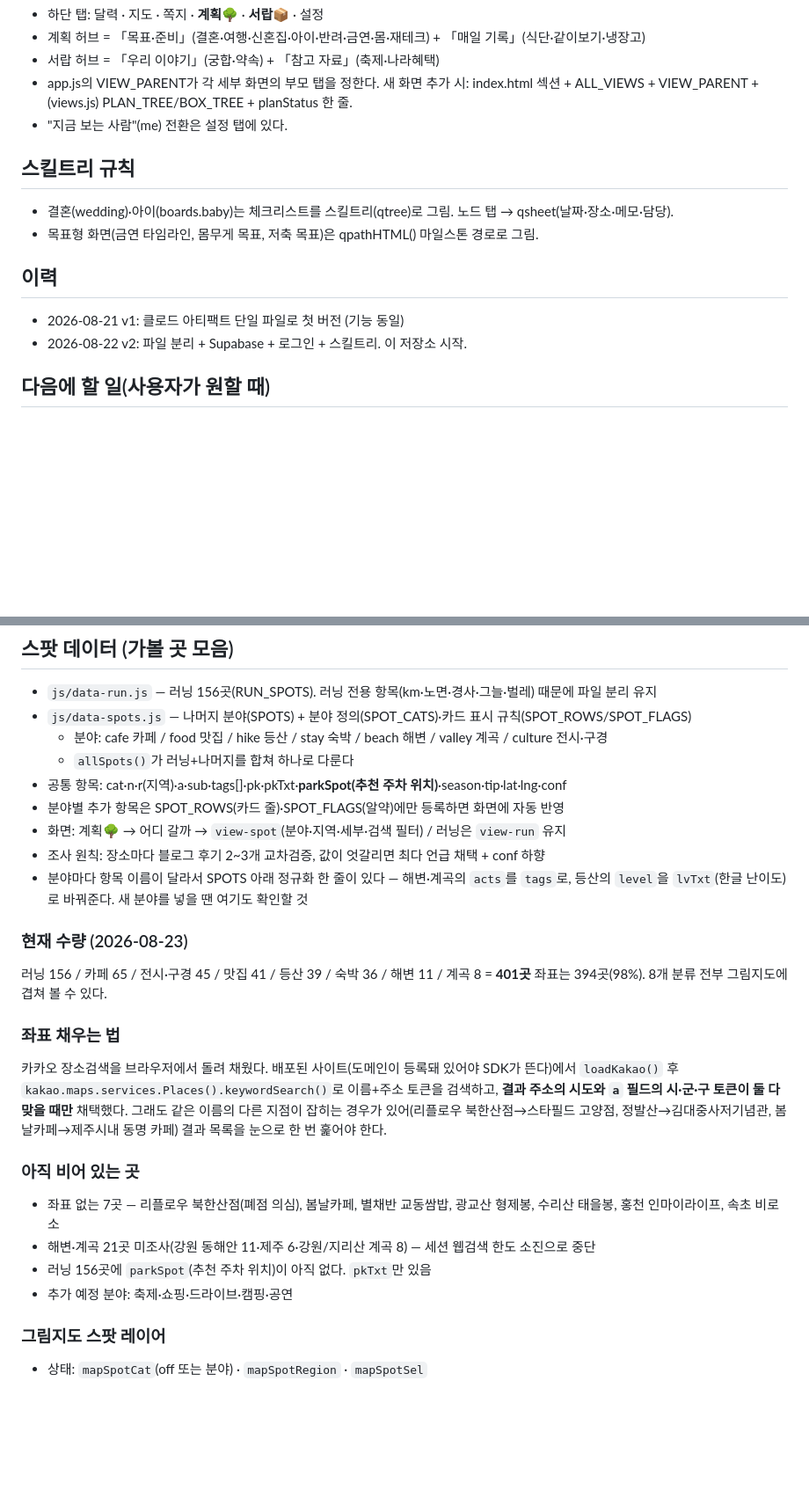
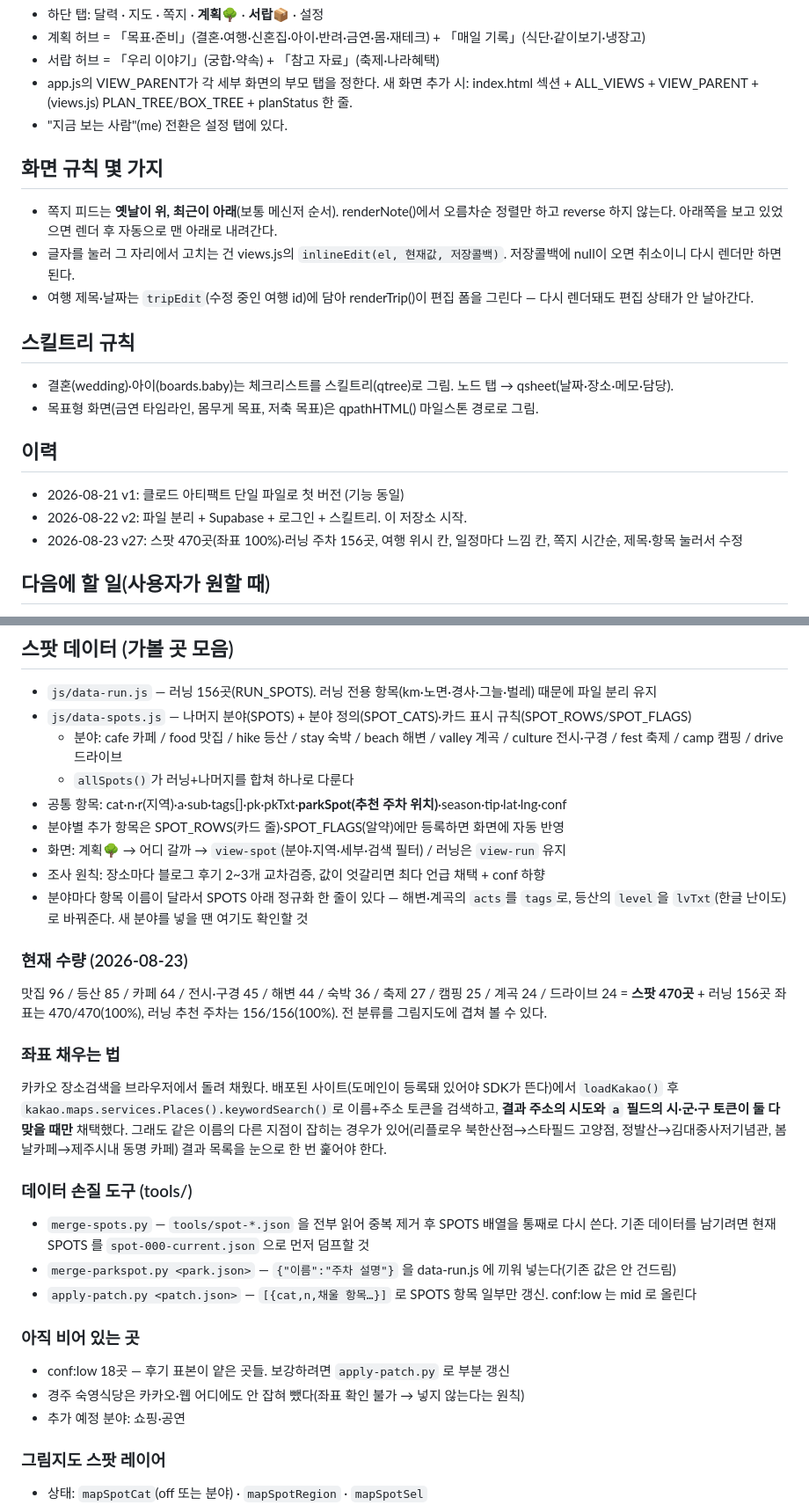
Before and after one commit to housimpleop-ops/ForHeeJin, a Markdown page: CLAUDE.md, 2 parts joined by grey strips. Shown at 88% size. Rendered like a GitHub page; blank space fills up the shorter version.

Commit message:
CLAUDE.md 갱신 — 스팟 470곳·위시 모델·화면 규칙
Co-Authored-By: Claude Fable 5 <noreply@anthropic.com>

```diff
--- a/CLAUDE.md
+++ b/CLAUDE.md
@@ -58,6 +64,14 @@ DATA = { v, events[], wishes[], meals[], notes[], wedding[], trips[],
   index.html 섹션 + ALL_VIEWS + VIEW_PARENT + (views.js) PLAN_TREE/BOX_TREE + planStatus 한 줄.
 - "지금 보는 사람"(me) 전환은 설정 탭에 있다.
 
+## 화면 규칙 몇 가지
+- 쪽지 피드는 **옛날이 위, 최근이 아래**(보통 메신저 순서). renderNote()에서 오름차순 정렬만 하고
+  reverse 하지 않는다. 아래쪽을 보고 있었으면 렌더 후 자동으로 맨 아래로 내려간다.
+- 글자를 눌러 그 자리에서 고치는 건 views.js의 `inlineEdit(el, 현재값, 저장콜백)`.
+  저장콜백에 null이 오면 취소이니 다시 렌더만 하면 된다.
+- 여행 제목·날짜는 `tripEdit`(수정 중인 여행 id)에 담아 renderTrip()이 편집 폼을 그린다 —
+  다시 렌더돼도 편집 상태가 안 날아간다.
+
 ## 스킬트리 규칙
 - 결혼(wedding)·아이(boards.baby)는 체크리스트를 스킬트리(qtree)로 그림. 노드 탭 → qsheet(날짜·장소·메모·담당).
 - 목표형 화면(금연 타임라인, 몸무게 목표, 저축 목표)은 qpathHTML() 마일스톤 경로로 그림.
@@ -65,6 +79,8 @@ DATA = { v, events[], wishes[], meals[], notes[], wedding[], trips[],
 ## 이력
 - 2026-08-21 v1: 클로드 아티팩트 단일 파일로 첫 버전 (기능 동일)
 - 2026-08-22 v2: 파일 분리 + Supabase + 로그인 + 스킬트리. 이 저장소 시작.
+- 2026-08-23 v27: 스팟 470곳(좌표 100%)·러닝 주차 156곳, 여행 위시 칸, 일정마다 느낌 칸,
+  쪽지 시간순, 제목·항목 눌러서 수정
 
 ## 다음에 할 일(사용자가 원할 때)
 - 카카오맵 실제 지도(키 필요), 관광공사 축제 API, 실시간 시세, 사진→kcal AI, 캘린더 양방향 동기화
@@ -80,7 +96,8 @@ DATA = { v, events[], wishes[], meals[], notes[], wedding[], trips[],
 ## 스팟 데이터 (가볼 곳 모음)
 - `js/data-run.js` — 러닝 156곳(RUN_SPOTS). 러닝 전용 항목(km·노면·경사·그늘·벌레) 때문에 파일 분리 유지
 - `js/data-spots.js` — 나머지 분야(SPOTS) + 분야 정의(SPOT_CATS)·카드 표시 규칙(SPOT_ROWS/SPOT_FLAGS)
-  - 분야: cafe 카페 / food 맛집 / hike 등산 / stay 숙박 / beach 해변 / valley 계곡 / culture 전시·구경
+  - 분야: cafe 카페 / food 맛집 / hike 등산 / stay 숙박 / beach 해변 / valley 계곡 /
+    culture 전시·구경 / fest 축제 / camp 캠핑 / drive 드라이브
   - `allSpots()`가 러닝+나머지를 합쳐 하나로 다룬다
 - 공통 항목: cat·n·r(지역)·a·sub·tags[]·pk·pkTxt·**parkSpot(추천 주차 위치)**·season·tip·lat·lng·conf
 - 분야별 추가 항목은 SPOT_ROWS(카드 줄)·SPOT_FLAGS(알약)에만 등록하면 화면에 자동 반영
@@ -90,8 +107,9 @@ DATA = { v, events[], wishes[], meals[], notes[], wedding[], trips[],
   등산의 `level`을 `lvTxt`(한글 난이도)로 바꿔준다. 새 분야를 넣을 땐 여기도 확인할 것
 
 ### 현재 수량 (2026-08-23)
-러닝 156 / 카페 65 / 전시·구경 45 / 맛집 41 / 등산 39 / 숙박 36 / 해변 11 / 계곡 8 = **401곳**
-좌표는 394곳(98%). 8개 분류 전부 그림지도에 겹쳐 볼 수 있다.
+맛집 96 / 등산 85 / 카페 64 / 전시·구경 45 / 해변 44 / 숙박 36 / 축제 27 / 캠핑 25 /
+계곡 24 / 드라이브 24 = **스팟 470곳** + 러닝 156곳
+좌표는 470/470(100%), 러닝 추천 주차는 156/156(100%). 전 분류를 그림지도에 겹쳐 볼 수 있다.
 
 ### 좌표 채우는 법
 카카오 장소검색을 브라우저에서 돌려 채웠다. 배포된 사이트(도메인이 등록돼 있어야 SDK가 뜬다)에서
@@ -100,12 +118,16 @@ DATA = { v, events[], wishes[], meals[], notes[], wedding[], trips[],
 그래도 같은 이름의 다른 지점이 잡히는 경우가 있어(리플로우 북한산점→스타필드 고양점,
 정발산→김대중사저기념관, 봄날카페→제주시내 동명 카페) 결과 목록을 눈으로 한 번 훑어야 한다.
 
+### 데이터 손질 도구 (tools/)
+- `merge-spots.py` — `tools/spot-*.json` 을 전부 읽어 중복 제거 후 SPOTS 배열을 통째로 다시 쓴다.
+  기존 데이터를 남기려면 현재 SPOTS 를 `spot-000-current.json` 으로 먼저 덤프할 것
+- `merge-parkspot.py <park.json>` — `{"이름":"주차 설명"}` 을 data-run.js 에 끼워 넣는다(기존 값은 안 건드림)
+- `apply-patch.py <patch.json>` — `[{cat,n,채울 항목…}]` 로 SPOTS 항목 일부만 갱신. conf:low 는 mid 로 올린다
+
 ### 아직 비어 있는 곳
-- 좌표 없는 7곳 — 리플로우 북한산점(폐점 의심), 봄날카페, 별채반 교동쌈밥,
-  광교산 형제봉, 수리산 태을봉, 홍천 인마이라이프, 속초 비로소
-- 해변·계곡 21곳 미조사(강원 동해안 11·제주 6·강원/지리산 계곡 8) — 세션 웹검색 한도 소진으로 중단
-- 러닝 156곳에 `parkSpot`(추천 주차 위치)이 아직 없다. `pkTxt`만 있음
-- 추가 예정 분야: 축제·쇼핑·드라이브·캠핑·공연
+- conf:low 18곳 — 후기 표본이 얕은 곳들. 보강하려면 `apply-patch.py` 로 부분 갱신
+- 경주 숙영식당은 카카오·웹 어디에도 안 잡혀 뺐다(좌표 확인 불가 → 넣지 않는다는 원칙)
+- 추가 예정 분야: 쇼핑·공연
 
 ### 그림지도 스팟 레이어
 - 상태: `mapSpotCat`(off 또는 분야) · `mapSpotRegion` · `mapSpotSel`
```
Also changed, not shown: other parts of CLAUDE.md (+7 -1 lines).
